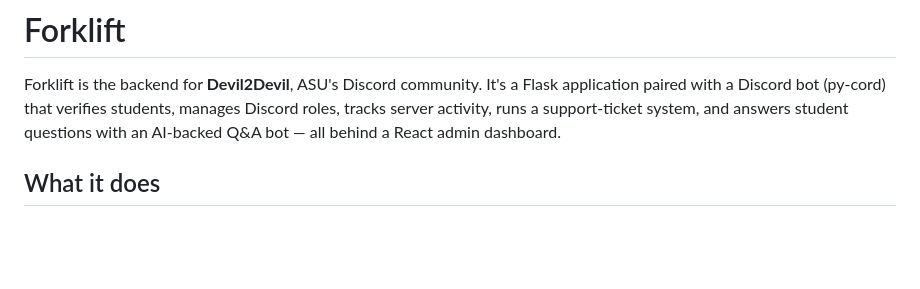
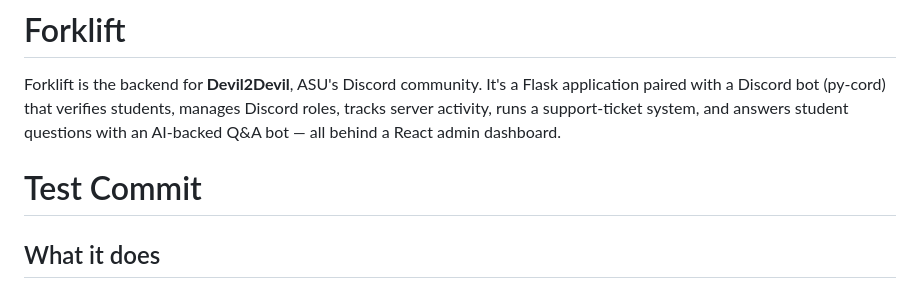
Before and after one commit to code-wolf-byte/forklift, a Markdown page: README.md, the part around the change. GitHub-like rendering; blank space fills up the shorter version.

```diff
--- a/README.md
+++ b/README.md
@@ -4,6 +4,8 @@ Forklift is the backend for **Devil2Devil**, ASU's Discord community. It's a Fla
 application paired with a Discord bot (py-cord) that verifies students, manages
 Discord roles, tracks server activity, runs a support-ticket system, and answers
 student questions with an AI-backed Q&A bot — all behind a React admin dashboard.
+
+# Test Commit
 
 ## What it does
 
```
